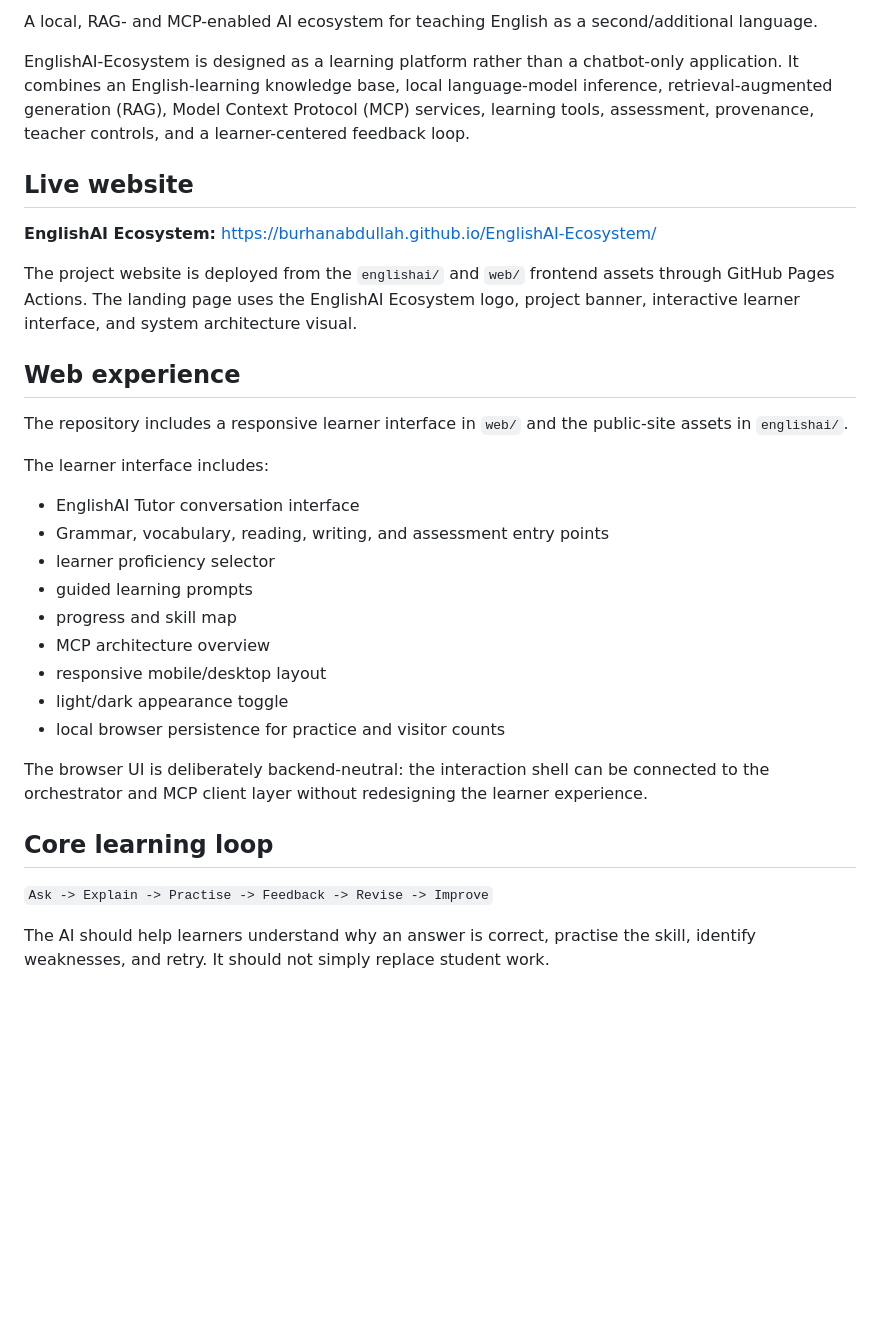
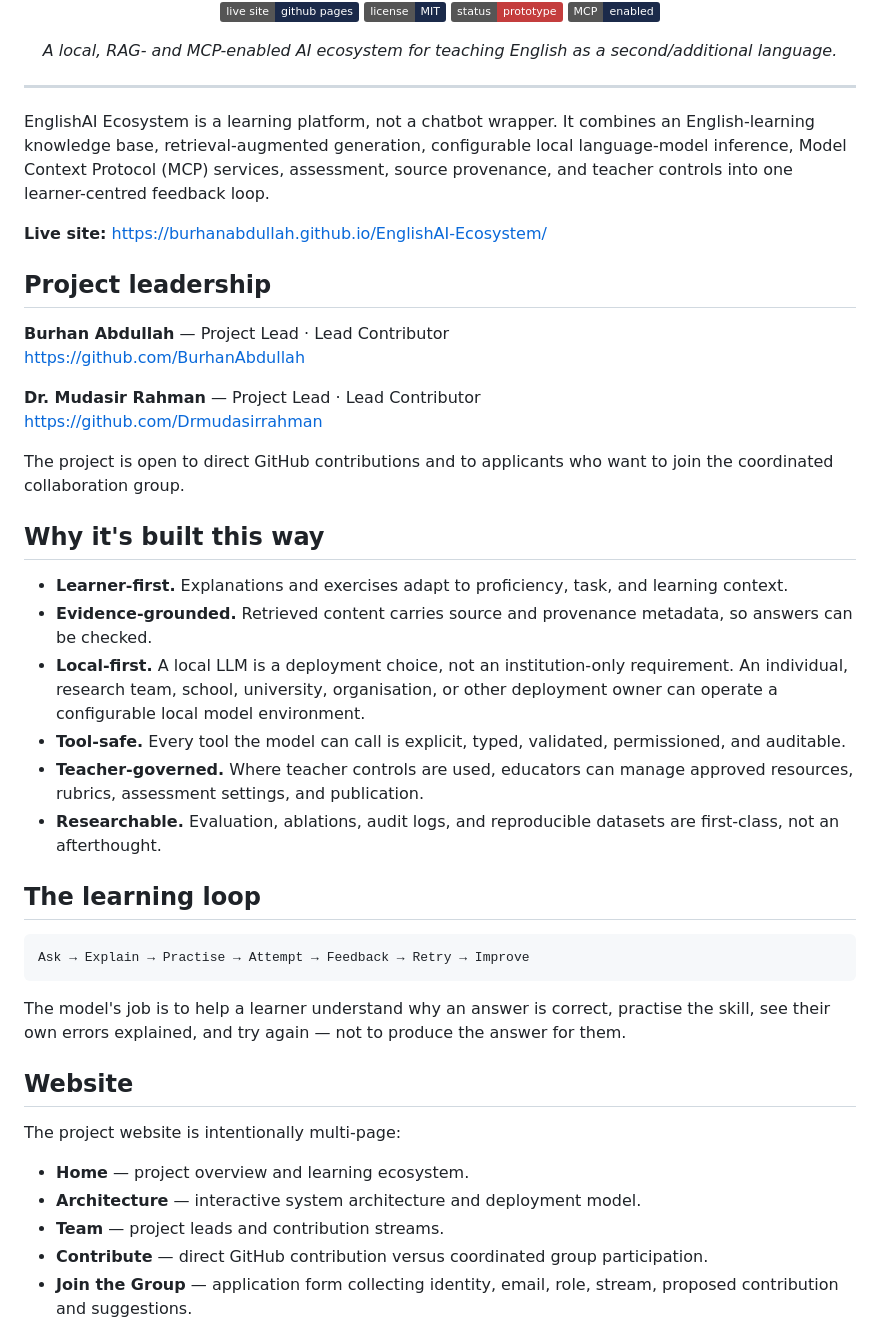
Before and after one commit to BurhanAbdullah/EnglishAI-Ecosystem, a Markdown page: README.md, the part around one of its changes. Drawn GitHub-style; badges without logos; blank space fills up the shorter version.

````diff
--- a/README.md
+++ b/README.md
@@ -2,34 +5,53 @@
 
-A local, RAG- and MCP-enabled AI ecosystem for teaching English as a second/additional language.
+<p align="center">
+  <a href="https://burhanabdullah.github.io/EnglishAI-Ecosystem/"><img alt="Live site" src="https://img.shields.io/badge/live%20site-github%20pages-1B2A4A"></a>
+  <a href="./LICENSE"><img alt="License" src="https://img.shields.io/badge/license-MIT-1B2A4A"></a>
+  <img alt="Status" src="https://img.shields.io/badge/status-prototype-C43D3D">
+  <img alt="MCP" src="https://img.shields.io/badge/MCP-enabled-1B2A4A">
+</p>
 
-EnglishAI-Ecosystem is designed as a learning platform rather than a chatbot-only application. It combines an English-learning knowledge base, local language-model inference, retrieval-augmented generation (RAG), Model Context Protocol (MCP) services, learning tools, assessment, provenance, teacher controls, and a learner-centered feedback loop.
+<p align="center"><i>A local, RAG- and MCP-enabled AI ecosystem for teaching English as a second/additional language.</i></p>
 
-## Live website
+---
 
-**EnglishAI Ecosystem:** https://burhanabdullah.github.io/EnglishAI-Ecosystem/
+EnglishAI Ecosystem is a learning platform, not a chatbot wrapper. It combines an English-learning knowledge base, retrieval-augmented generation, configurable local language-model inference, Model Context Protocol (MCP) services, assessment, source provenance, and teacher controls into one learner-centred feedback loop.
 
-The project website is deployed from the `englishai/` and `web/` frontend assets through GitHub Pages Actions. The landing page uses the EnglishAI Ecosystem logo, project banner, interactive learner interface, and system architecture visual.
+**Live site:** https://burhanabdullah.github.io/EnglishAI-Ecosystem/
 
-## Web experience
+## Project leadership
 
-The repository includes a responsive learner interface in `web/` and the public-site assets in `englishai/`.
+**Burhan Abdullah** — Project Lead · Lead Contributor
+https://github.com/BurhanAbdullah
 
-The learner interface includes:
+**Dr. Mudasir Rahman** — Project Lead · Lead Contributor
+https://github.com/Drmudasirrahman
 
-- EnglishAI Tutor conversation interface
-- Grammar, vocabulary, reading, writing, and assessment entry points
-- learner proficiency selector
-- guided learning prompts
-- progress and skill map
-- MCP architecture overview
-- responsive mobile/desktop layout
-- light/dark appearance toggle
-- local browser persistence for practice and visitor counts
+The project is open to direct GitHub contributions and to applicants who want to join the coordinated collaboration group.
 
-The browser UI is deliberately backend-neutral: the interaction shell can be connected to the orchestrator and MCP client layer without redesigning the learner experience.
+## Why it's built this way
 
-## Core learning loop
+- **Learner-first.** Explanations and exercises adapt to proficiency, task, and learning context.
+- **Evidence-grounded.** Retrieved content carries source and provenance metadata, so answers can be checked.
+- **Local-first.** A local LLM is a deployment choice, not an institution-only requirement. An individual, research team, school, university, organisation, or other deployment owner can operate a configurable local model environment.
+- **Tool-safe.** Every tool the model can call is explicit, typed, validated, permissioned, and auditable.
+- **Teacher-governed.** Where teacher controls are used, educators can manage approved resources, rubrics, assessment settings, and publication.
+- **Researchable.** Evaluation, ablations, audit logs, and reproducible datasets are first-class, not an afterthought.
 
-`Ask -> Explain -> Practise -> Feedback -> Revise -> Improve`
+## The learning loop
 
-The AI should help learners understand why an answer is correct, practise the skill, identify weaknesses, and retry. It should not simply replace student work.
+```text
+Ask → Explain → Practise → Attempt → Feedback → Retry → Improve
+```
+
+The model's job is to help a learner understand why an answer is correct, practise the skill, see their own errors explained, and try again — not to produce the answer for them.
+
+## Website
+
+The project website is intentionally multi-page:
+
+- **Home** — project overview and learning ecosystem.
+- **Architecture** — interactive system architecture and deployment model.
+- **Team** — project leads and contribution streams.
+- **Contribute** — direct GitHub contribution versus coordinated group participation.
+- **Join the Group** — application form collecting identity, email, role, stream, proposed contribution and suggestions.
+
````
Also changed, not shown: other parts of README.md (+85 -104 lines).
